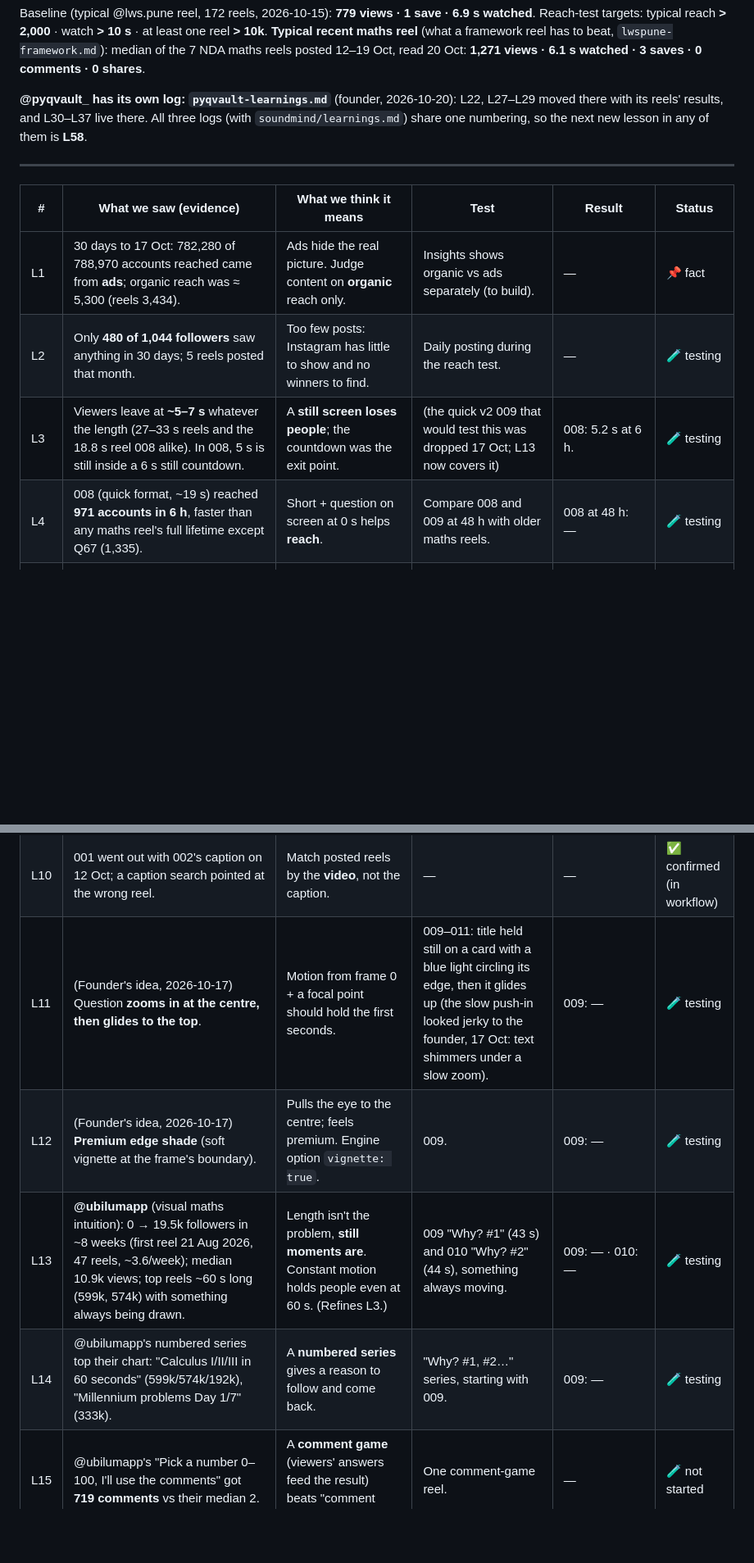
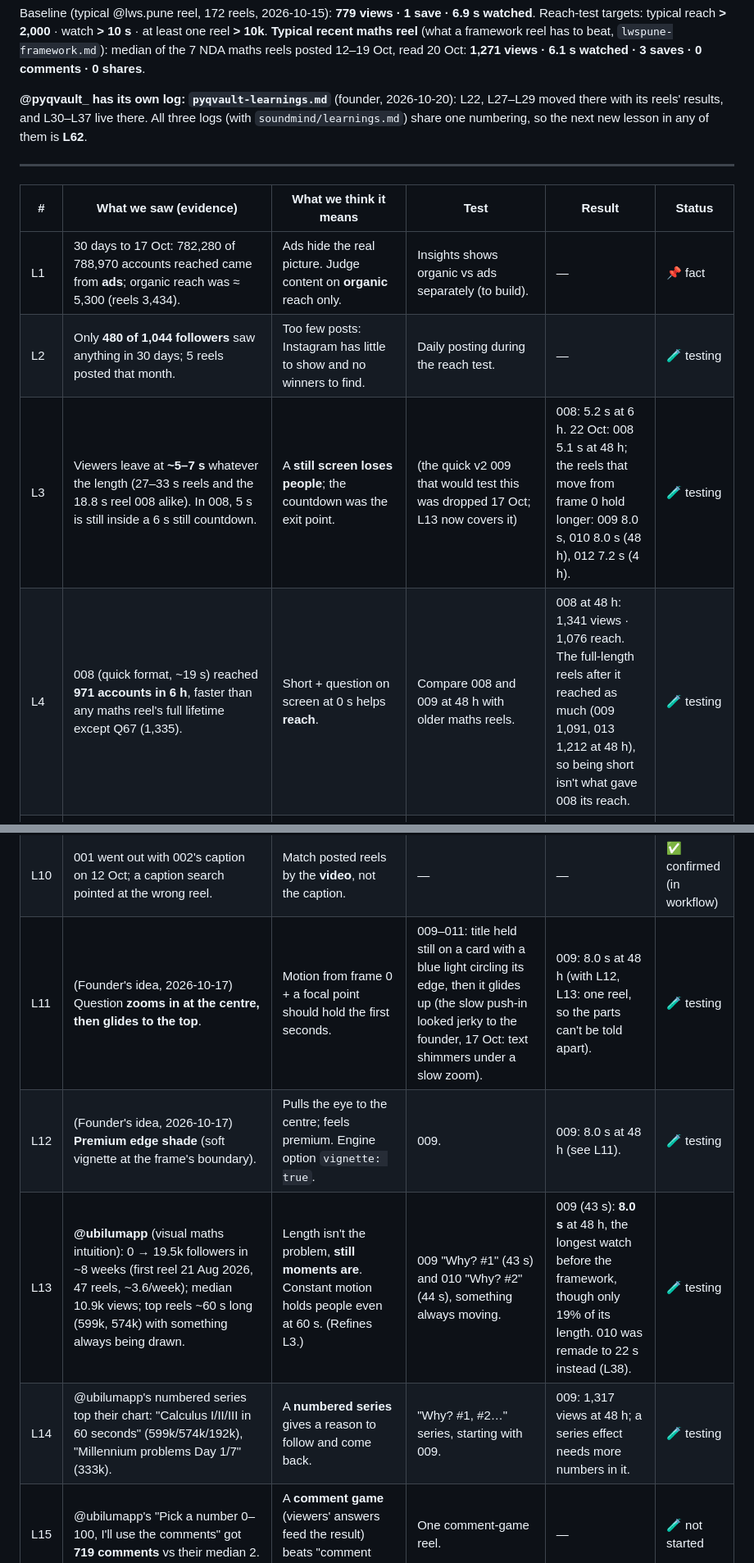
Before and after one commit to lwspune/lws-marketing-engine, a Markdown page: reels/learnings.md, 2 parts joined by grey strips. Shown at 82% size. GitHub-like rendering; blank space fills up the shorter version.

```diff
--- a/reels/learnings.md
+++ b/reels/learnings.md
@@ -14,7 +14,7 @@ Reach-test targets: typical reach **> 2,000** · watch **> 10 s** · at least on
 reels posted 12–19 Oct, read 20 Oct: **1,271 views · 6.1 s watched · 3 saves · 0 comments · 0 shares**.
 
 **@pyqvault_ has its own log: `pyqvault-learnings.md`** (founder, 2026-10-20): L22, L27–L29 moved there with
-its reels' results, and L30–L37 live there. All three logs (with `soundmind/learnings.md`) share one numbering, so the next new lesson in any of them is **L58**.
+its reels' results, and L30–L37 live there. All three logs (with `soundmind/learnings.md`) share one numbering, so the next new lesson in any of them is **L62**.
 
 ---
 
@@ -22,18 +22,18 @@ its reels' results, and L30–L37 live there. All three logs (with `soundmind/le
 |---|---|---|---|---|---|
 | L1 | 30 days to 17 Oct: 782,280 of 788,970 accounts reached came from **ads**; organic reach was ≈ 5,300 (reels 3,434). | Ads hide the real picture. Judge content on **organic** reach only. | Insights shows organic vs ads separately (to build). | — | 📌 fact |
 | L2 | Only **480 of 1,044 followers** saw anything in 30 days; 5 reels posted that month. | Too few posts: Instagram has little to show and no winners to find. | Daily posting during the reach test. | — | 🧪 testing |
-| L3 | Viewers leave at **~5–7 s** whatever the length (27–33 s reels and the 18.8 s reel 008 alike). In 008, 5 s is still inside a 6 s still countdown. | A **still screen loses people**; the countdown was the exit point. | (the quick v2 009 that would test this was dropped 17 Oct; L13 now covers it) | 008: 5.2 s at 6 h. | 🧪 testing |
-| L4 | 008 (quick format, ~19 s) reached **971 accounts in 6 h**, faster than any maths reel's full lifetime except Q67 (1,335). | Short + question on screen at 0 s helps **reach**. | Compare 008 and 009 at 48 h with older maths reels. | 008 at 48 h: — | 🧪 testing |
+| L3 | Viewers leave at **~5–7 s** whatever the length (27–33 s reels and the 18.8 s reel 008 alike). In 008, 5 s is still inside a 6 s still countdown. | A **still screen loses people**; the countdown was the exit point. | (the quick v2 009 that would test this was dropped 17 Oct; L13 now covers it) | 008: 5.2 s at 6 h. 22 Oct: 008 5.1 s at 48 h; the reels that move from frame 0 hold longer: 009 8.0 s, 010 8.0 s (48 h), 012 7.2 s (4 h). | 🧪 testing |
+| L4 | 008 (quick format, ~19 s) reached **971 accounts in 6 h**, faster than any maths reel's full lifetime except Q67 (1,335). | Short + question on screen at 0 s helps **reach**. | Compare 008 and 009 at 48 h with older maths reels. | 008 at 48 h: 1,341 views · 1,076 reach. The full-length reels after it reached as much (009 1,091, 013 1,212 at 48 h), so being short isn't what gave 008 its reach. | 🧪 testing |
 | L5 | 008 had **0 shares**; its "Send them this" card comes at 15.6 s, after most viewers left. | A share/comment ask only works **before** people leave. | A future quick reel (the quick 009 was dropped). | — | 🧪 testing |
 | L6 | Maths reels get **~4 saves** vs 1 for a typical reel (001, 005 at 3–5 days). | Useful maths is **save-worthy**: the reason to follow. | Keep maths as the core of the mix. | — | ✅ confirmed |
 | L7 | Comments are rare everywhere: median **~1** per reel for @lws.pune and for @nda_defence_cds (31k followers). | Comments are hard; don't judge a reel on them. | — | — | 📌 fact |
 | L8 | The 3 biggest reels ever (397k, 106k, 25k views, 2025) were **defence stories with a question to the viewer**. | Broad defence topics + a question = the **reach** format. | Add 1 defence-story question reel per week (own visuals only). | — | 🧪 not started |
 | L9 | @nda_defence_cds: **fact/myth cards** (2.5×) and **occasion posters** (Air Force Day 3.8×) beat their usual. | Real-data fact cards and the occasions calendar travel. | Navy Day 4 Dec, Army Day 15 Jan, NDA Raising Day 16 Jan; a "most-asked chapters" card from the question bank. | — | 🧪 not started |
 | L10 | 001 went out with 002's caption on 12 Oct; a caption search pointed at the wrong reel. | Match posted reels by the **video**, not the caption. | — | — | ✅ confirmed (in workflow) |
-| L11 | (Founder's idea, 2026-10-17) Question **zooms in at the centre, then glides to the top**. | Motion from frame 0 + a focal point should hold the first seconds. | 009–011: title held still on a card with a blue light circling its edge, then it glides up (the slow push-in looked jerky to the founder, 17 Oct: text shimmers under a slow zoom). | 009: — | 🧪 testing |
-| L12 | (Founder's idea, 2026-10-17) **Premium edge shade** (soft vignette at the frame's boundary). | Pulls the eye to the centre; feels premium. Engine option `vignette: true`. | 009. | 009: — | 🧪 testing |
-| L13 | **@ubilumapp** (visual maths intuition): 0 → 19.5k followers in ~8 weeks (first reel 21 Aug 2026, 47 reels, ~3.6/week); median 10.9k views; top reels ~60 s long (599k, 574k) with something always being drawn. | Length isn't the problem, **still moments are**. Constant motion holds people even at 60 s. (Refines L3.) | 009 "Why? #1" (43 s) and 010 "Why? #2" (44 s), something always moving. | 009: — · 010: — | 🧪 testing |
-| L14 | @ubilumapp's numbered series top their chart: "Calculus I/II/III in 60 seconds" (599k/574k/192k), "Millennium problems Day 1/7" (333k). | A **numbered series** gives a reason to follow and come back. | "Why? #1, #2…" series, starting with 009. | 009: — | 🧪 testing |
+| L11 | (Founder's idea, 2026-10-17) Question **zooms in at the centre, then glides to the top**. | Motion from frame 0 + a focal point should hold the first seconds. | 009–011: title held still on a card with a blue light circling its edge, then it glides up (the slow push-in looked jerky to the founder, 17 Oct: text shimmers under a slow zoom). | 009: 8.0 s at 48 h (with L12, L13: one reel, so the parts can't be told apart). | 🧪 testing |
+| L12 | (Founder's idea, 2026-10-17) **Premium edge shade** (soft vignette at the frame's boundary). | Pulls the eye to the centre; feels premium. Engine option `vignette: true`. | 009. | 009: 8.0 s at 48 h (see L11). | 🧪 testing |
+| L13 | **@ubilumapp** (visual maths intuition): 0 → 19.5k followers in ~8 weeks (first reel 21 Aug 2026, 47 reels, ~3.6/week); median 10.9k views; top reels ~60 s long (599k, 574k) with something always being drawn. | Length isn't the problem, **still moments are**. Constant motion holds people even at 60 s. (Refines L3.) | 009 "Why? #1" (43 s) and 010 "Why? #2" (44 s), something always moving. | 009 (43 s): **8.0 s** at 48 h, the longest watch before the framework, though only 19% of its length. 010 was remade to 22 s instead (L38). | 🧪 testing |
+| L14 | @ubilumapp's numbered series top their chart: "Calculus I/II/III in 60 seconds" (599k/574k/192k), "Millennium problems Day 1/7" (333k). | A **numbered series** gives a reason to follow and come back. | "Why? #1, #2…" series, starting with 009. | 009: 1,317 views at 48 h; a series effect needs more numbers in it. | 🧪 testing |
 | L15 | @ubilumapp's "Pick a number 0–100, I'll use the comments" got **719 comments** vs their median 2. | A **comment game** (viewers' answers feed the result) beats "comment your answer". | One comment-game reel. | — | 🧪 not started |
 | L16 | @ubilumapp's look: pure white/black, thin lines, serif maths, one blue accent, almost no on-screen text, no boxed captions. | Even calmer than our white board; may read as more premium. Note they post ~00:00 IST for a **global** audience, so copy the look, not the timing or the topics. | A minimal variant (no caption boxes) of a "Why?" reel. | — | 🧪 not started |
 | L17 | **@sciencevisualised** (61k followers, 2026-10-17): their 2 biggest reels ever (10.8M, 9.8M views) and 5 more of the top 15 are **sonification**: "what does maths sound like?", the curve drawn while you hear it as sound. A run of them in Oct: 644k, 475k, 281k, 207k. | **Hearing the maths** is a hook nobody else in NDA uses. Our music is already generated in code, so a curve can literally play its own sound. Still silent-first: the picture and text must work muted. | 012 "Why? #4" was built with two tones (sin²θ, cos²θ loudness), then tried alone and an octave apart. | Founder (17 Oct): two sounds at once are chaos; skip it. Use a different background music per reel instead. | ❌ rejected (founder) |
```
Also changed, not shown: other parts of reels/learnings.md (+19 -14 lines), soundmind/learnings.md (+1 -1 lines).
